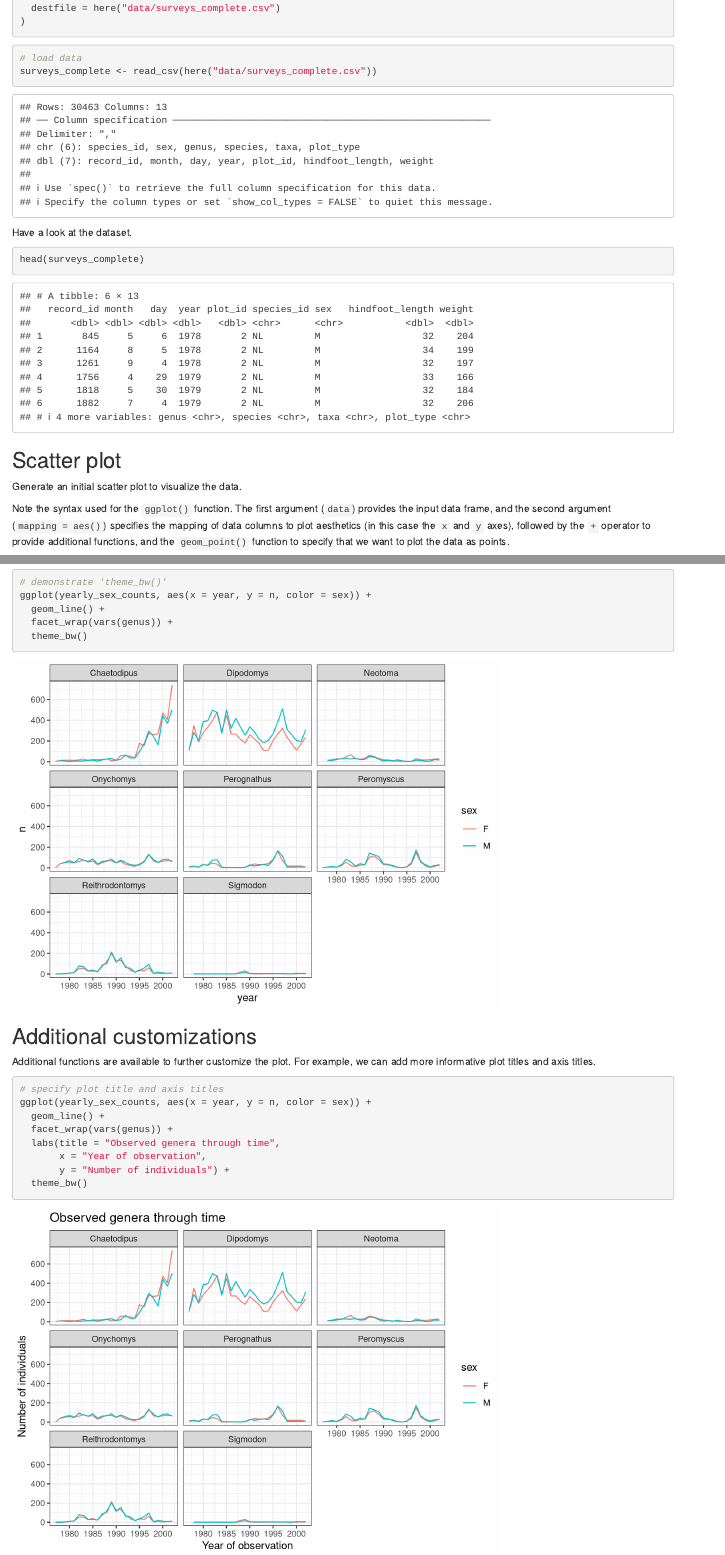
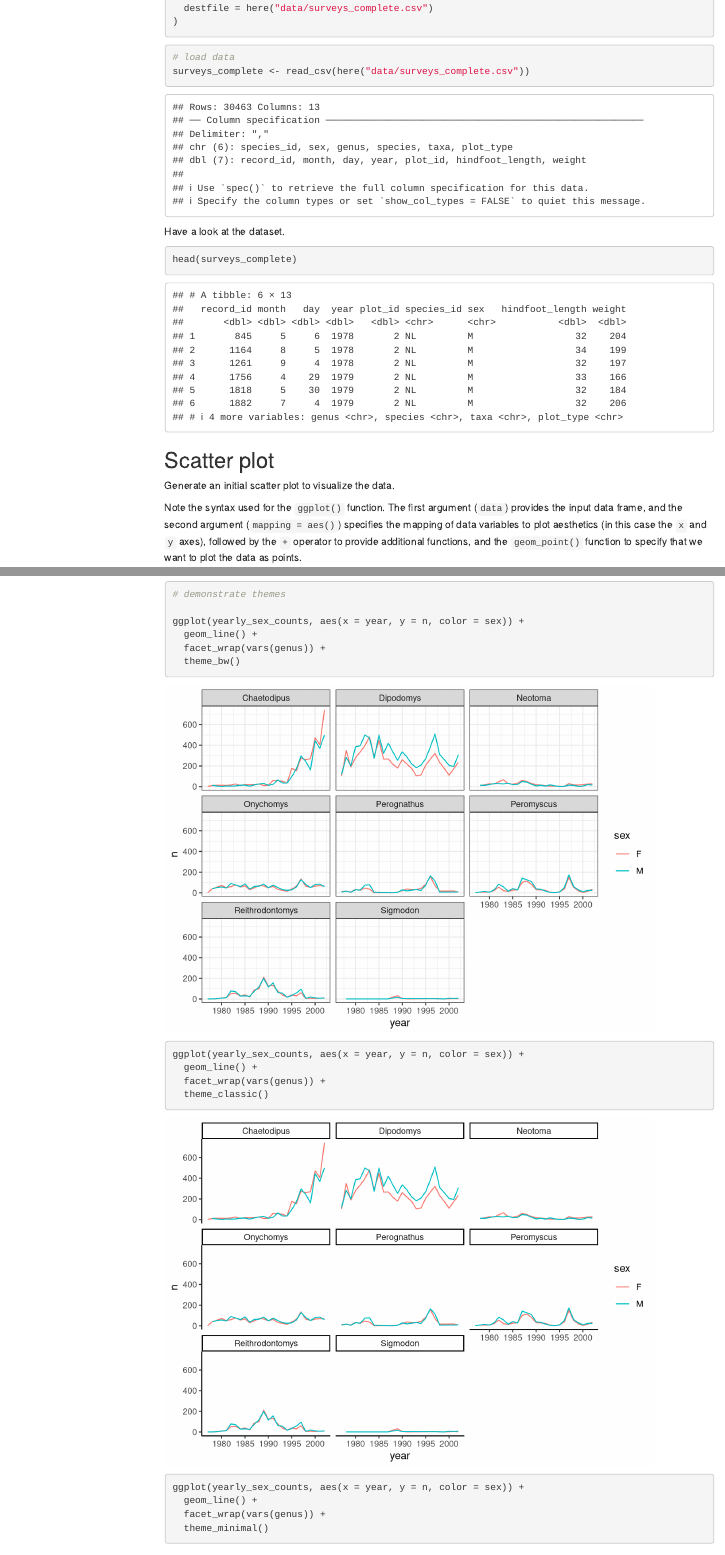
Before and after one commit to lmweber/PHDS-data-visualization-2024, an R Markdown document (code/PHDS_Part_2a_Data_Carpentry.Rmd): the page in a window 1100 px wide, from 690 px down before the commit and from 710 px down after it, so that both start at the same text, and a second part further down, joined at a grey line. Rendered offline with R 4.5, knitr and Pandoc, with nearby package versions; code that draws random numbers runs with fixed seeds of ours; menus at the side of the page are left out.

Commit message:
formatting and .Rmd options

````diff
--- a/code/PHDS_Part_2a_Data_Carpentry.Rmd
+++ b/code/PHDS_Part_2a_Data_Carpentry.Rmd
@@ -2,7 +2,13 @@
 title: "PHDS Data Visualization Workshop: Data Carpentry Dataset"
 author: "Lukas M. Weber"
 date: "2024-03-26"
-output: html_document
+output:
+  html_document:
+    toc: true
+    toc_float: true
+    toc_collapsed: true
+    toc_depth: 3
+    number_sections: false
 ---
 
 ```{r setup, include=FALSE}
@@ -56,7 +62,7 @@ head(surveys_complete)
 
 Generate an initial scatter plot to visualize the data.
 
-Note the syntax used for the `ggplot()` function. The first argument (`data`) provides the input data frame, and the second argument (`mapping = aes()`) specifies the mapping of data columns to plot aesthetics (in this case the `x` and `y` axes), followed by the `+` operator to provide additional functions, and the `geom_point()` function to specify that we want to plot the data as points.
+Note the syntax used for the `ggplot()` function. The first argument (`data`) provides the input data frame, and the second argument (`mapping = aes()`) specifies the mapping of data variables to plot aesthetics (in this case the `x` and `y` axes), followed by the `+` operator to provide additional functions, and the `geom_point()` function to specify that we want to plot the data as points.
 
 ```{r}
 # generate an initial scatter plot
@@ -259,11 +265,22 @@ Themes provide a convenient way to format plots in ggplot2.
 For example, `theme_bw()` (for "black and white") adjusts the formatting to show white backgrounds, black borders, gray gridlines, and additional default settings. There are also several other themes available.
 
 ```{r}
-# demonstrate 'theme_bw()'
+# demonstrate themes
+
 ggplot(yearly_sex_counts, aes(x = year, y = n, color = sex)) +
   geom_line() +
   facet_wrap(vars(genus)) +
   theme_bw()
+
+ggplot(yearly_sex_counts, aes(x = year, y = n, color = sex)) +
+  geom_line() +
+  facet_wrap(vars(genus)) +
+  theme_classic()
+
+ggplot(yearly_sex_counts, aes(x = year, y = n, color = sex)) +
+  geom_line() +
+  facet_wrap(vars(genus)) +
+  theme_minimal()
 ```
 
 
--- a/code/PHDS_Part_2a_Data_Carpentry_Preprocessing.Rmd
+++ b/code/PHDS_Part_2a_Data_Carpentry_Preprocessing.Rmd
@@ -1,8 +1,14 @@
 ---
 title: "PHDS Data Visualization Workshop: Data Carpentry Dataset (Preprocessing)"
 author: "Lukas M. Weber"
-date: "2024-03-20"
-output: html_document
+date: "2024-03-26"
+output:
+  html_document:
+    toc: true
+    toc_float: true
+    toc_collapsed: true
+    toc_depth: 3
+    number_sections: false
 ---
 
 ```{r setup, include=FALSE}
@@ -14,7 +20,7 @@ knitr::opts_chunk$set(echo = TRUE)
 
 Script to perform preprocessing steps for dataset from Data Carpentry lesson "Data visualization with ggplot2": https://datacarpentry.org/R-ecology-lesson/04-visualization-ggplot2.html
 
-The raw and preprocessed datasets are saved as .csv files for use in subsequent sessions.
+The raw and preprocessed datasets are saved as `.csv` files for use in subsequent sessions.
 
 
 # Data preprocessing
@@ -43,16 +49,16 @@ head(surveys)
 # run preprocessing steps from Data Carpentry lesson materials
 
 surveys_complete <- surveys |>
-  filter(!is.na(weight),           # remove missing weight
-         !is.na(hindfoot_length),  # remove missing hindfoot_length
-         !is.na(sex))              # remove missing sex
+  filter(!is.na(weight),           # remove missing 'weight'
+         !is.na(hindfoot_length),  # remove missing 'hindfoot_length'
+         !is.na(sex))              # remove missing 'sex'
 
-# extract the most common species_id
+# extract the most common 'species_id'
 species_counts <- surveys_complete |>
   count(species_id) |>
   filter(n >= 50)
 
-# keep the most common species
+# keep the most common 'species_id'
 surveys_complete <- surveys_complete |>
   filter(species_id %in% species_counts$species_id)
 
````
Also changed, not shown: code/PHDS_Part_3_Exercises.Rmd (+10 -4 lines), code/PHDS_Part_2a_Data_Carpentry.Rmd (30 more changed lines).
